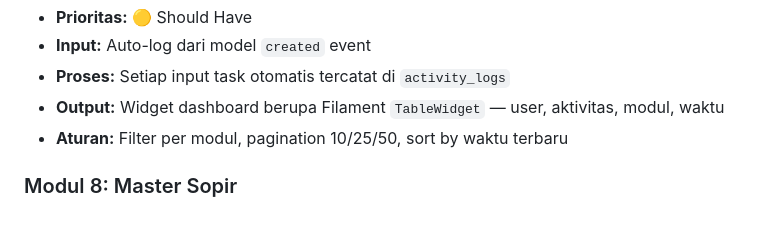
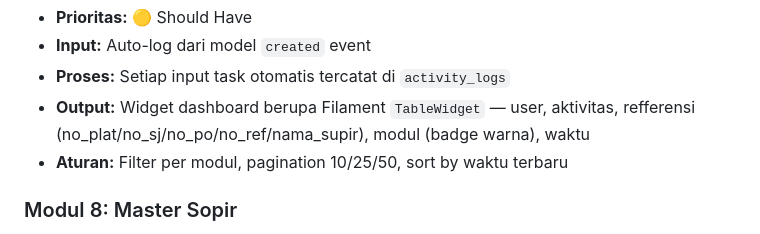
Before and after one commit to ardan182/jobdesk_gudang, a Markdown page: .agents/PRD.md, the part around the change. Drawn GitHub-style.

```diff
--- a/.agents/PRD.md
+++ b/.agents/PRD.md
@@ -213,7 +213,7 @@
 - **Prioritas:** 🟡 Should Have
 - **Input:** Auto-log dari model `created` event
 - **Proses:** Setiap input task otomatis tercatat di `activity_logs`
-- **Output:** Widget dashboard berupa Filament `TableWidget` — user, aktivitas, modul, waktu
+- **Output:** Widget dashboard berupa Filament `TableWidget` — user, aktivitas, refferensi (no_plat/no_sj/no_po/no_ref/nama_supir), modul (badge warna), waktu
 - **Aturan:** Filter per modul, pagination 10/25/50, sort by waktu terbaru
 
 ### Modul 8: Master Sopir
```
Also changed, not shown: .agents/TASKS.md (+50 -1 lines).
